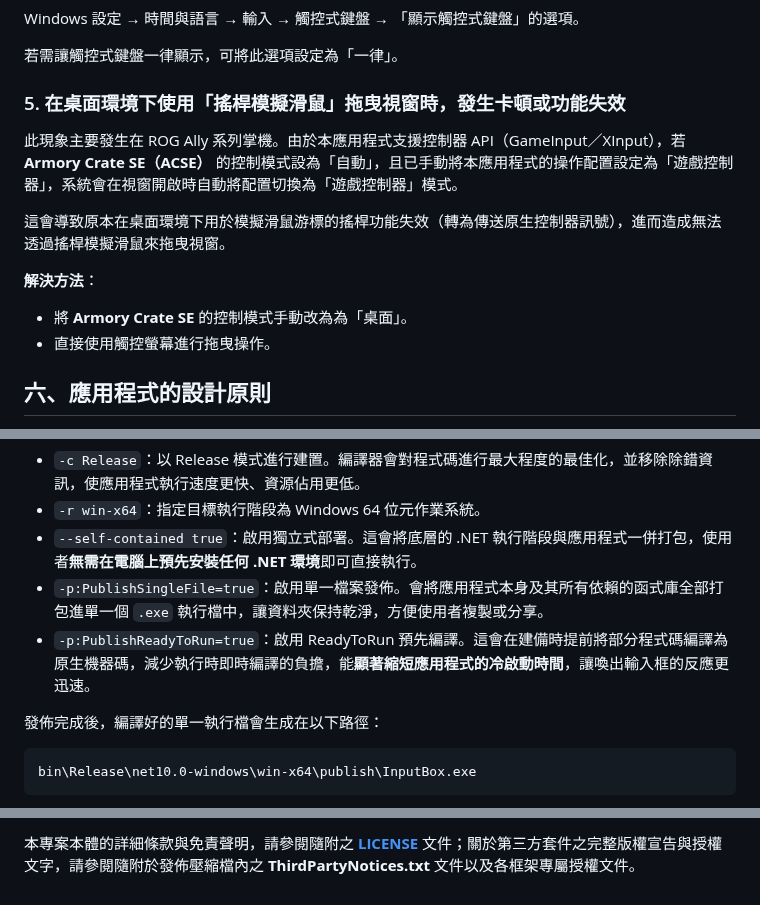
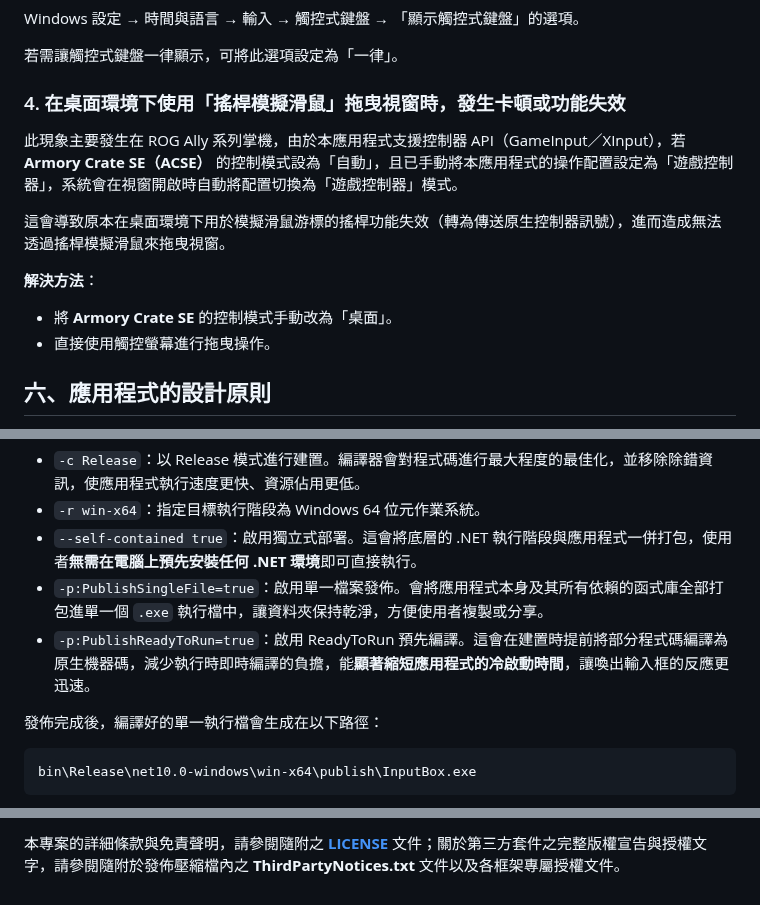
Before and after one commit to rubujo/InputBox, a Markdown page: README.md, 3 parts joined by grey strips. GitHub-like rendering.

Commit message:
docs: 更新 README.md
更新 README.md 的內容並修正部分錯誤。

````diff
--- a/README.md
+++ b/README.md
@@ -175,14 +175,14 @@ Windows 設定 → 時間與語言 → 輸入 → 觸控式鍵盤 → 「顯示
 
 若需讓觸控式鍵盤一律顯示，可將此選項設定為「一律」。
 
-### 5. 在桌面環境下使用「搖桿模擬滑鼠」拖曳視窗時，發生卡頓或功能失效
+### 4. 在桌面環境下使用「搖桿模擬滑鼠」拖曳視窗時，發生卡頓或功能失效
 
-此現象主要發生在 ROG Ally 系列掌機。由於本應用程式支援控制器 API（GameInput／XInput），若 **Armory Crate SE（ACSE）** 的控制模式設為「自動」，且已手動將本應用程式的操作配置設定為「遊戲控制器」，系統會在視窗開啟時自動將配置切換為「遊戲控制器」模式。
+此現象主要發生在 ROG Ally 系列掌機，由於本應用程式支援控制器 API（GameInput／XInput），若 **Armory Crate SE（ACSE）** 的控制模式設為「自動」，且已手動將本應用程式的操作配置設定為「遊戲控制器」，系統會在視窗開啟時自動將配置切換為「遊戲控制器」模式。
 
 這會導致原本在桌面環境下用於模擬滑鼠游標的搖桿功能失效（轉為傳送原生控制器訊號），進而造成無法透過搖桿模擬滑鼠來拖曳視窗。
 
 **解決方法**：
-- 將 **Armory Crate SE** 的控制模式手動改為為「桌面」。
+- 將 **Armory Crate SE** 的控制模式手動改為「桌面」。
 - 直接使用觸控螢幕進行拖曳操作。
 
 ## 六、應用程式的設計原則
@@ -224,7 +224,7 @@ dotnet publish -c Release -r win-x64 --self-contained true -p:PublishSingleFile=
 - `-r win-x64`：指定目標執行階段為 Windows 64 位元作業系統。
 - `--self-contained true`：啟用獨立式部署。這會將底層的 .NET 執行階段與應用程式一併打包，使用者**無需在電腦上預先安裝任何 .NET 環境**即可直接執行。
 - `-p:PublishSingleFile=true`：啟用單一檔案發佈。會將應用程式本身及其所有依賴的函式庫全部打包進單一個 `.exe` 執行檔中，讓資料夾保持乾淨，方便使用者複製或分享。
-- `-p:PublishReadyToRun=true`：啟用 ReadyToRun 預先編譯。這會在建備時提前將部分程式碼編譯為原生機器碼，減少執行時即時編譯的負擔，能**顯著縮短應用程式的冷啟動時間**，讓喚出輸入框的反應更迅速。
+- `-p:PublishReadyToRun=true`：啟用 ReadyToRun 預先編譯。這會在建置時提前將部分程式碼編譯為原生機器碼，減少執行時即時編譯的負擔，能**顯著縮短應用程式的冷啟動時間**，讓喚出輸入框的反應更迅速。
 
 發佈完成後，編譯好的單一執行檔會生成在以下路徑：
 ```
@@ -266,2 +266,2 @@ bin\Release\net10.0-windows\win-x64\publish\InputBox.exe
 
-本專案本體的詳細條款與免責聲明，請參閱隨附之 [**LICENSE**](LICENSE) 文件；關於第三方套件之完整版權宣告與授權文字，請參閱隨附於發佈壓縮檔內之 **ThirdPartyNotices.txt** 文件以及各框架專屬授權文件。
+本專案的詳細條款與免責聲明，請參閱隨附之 [**LICENSE**](LICENSE) 文件；關於第三方套件之完整版權宣告與授權文字，請參閱隨附於發佈壓縮檔內之 **ThirdPartyNotices.txt** 文件以及各框架專屬授權文件。
````
Also changed, not shown: other parts of README.md (+4 -4 lines).
